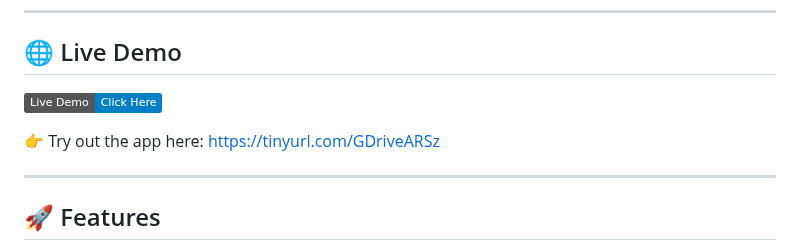
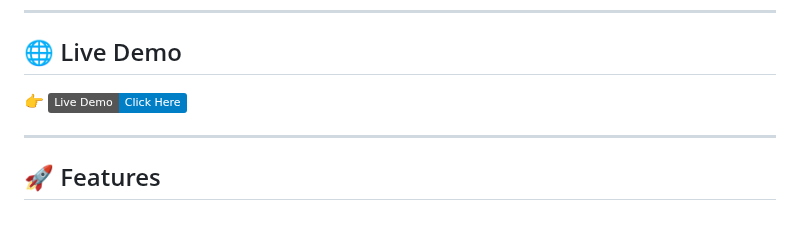
Before and after one commit to Aswin-AR5055/MiniGDrive, a Markdown page: README.md, the part around the change. Rendered like a GitHub page; badges without logos; blank space fills up the shorter version.

```diff
--- a/README.md
+++ b/README.md
@@ -7,9 +7,8 @@ MiniGDrive is a lightweight cloud storage application built using Flask and SQLi
 
 ## 🌐 Live Demo
 
-[![Live Demo](https://img.shields.io/badge/Live%20Demo-Click%20Here-blue)](https://tinyurl.com/GDriveARSz)
+👉 [![Live Demo](https://img.shields.io/badge/Live%20Demo-Click%20Here-blue)](https://tinyurl.com/GDriveARSz)
 
-👉 Try out the app here: [https://tinyurl.com/GDriveARSz](https://tinyurl.com/GDriveARSz)
 
 ---
 
```
